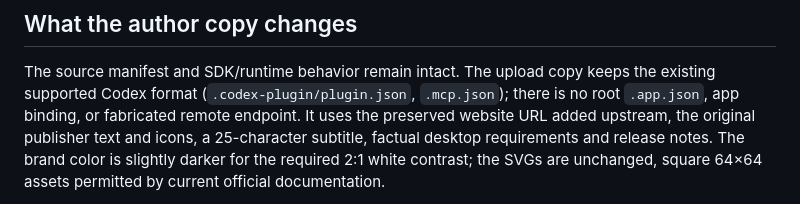
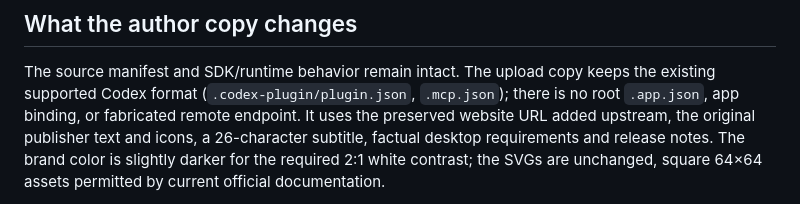
Before and after one commit to mttmcknn/android-emulator-plugin, a Markdown page: SUBMISSION.md, the part around the change. Drawn GitHub-style.

Commit message:
Correct subtitle length in preparation instructions

```diff
--- a/SUBMISSION.md
+++ b/SUBMISSION.md
@@ -40,7 +40,7 @@ The source manifest and SDK/runtime behavior remain intact. The upload copy keep
 the existing supported Codex format (`.codex-plugin/plugin.json`, `.mcp.json`);
 there is no root `.app.json`, app binding, or fabricated remote endpoint. It uses
 the preserved website URL added upstream, the original publisher text and icons,
-a 25-character subtitle, factual desktop requirements and release notes. The
+a 26-character subtitle, factual desktop requirements and release notes. The
 brand color is slightly darker for the required 2:1 white contrast; the SVGs are
 unchanged, square 64×64 assets permitted by current official documentation.
 
```
